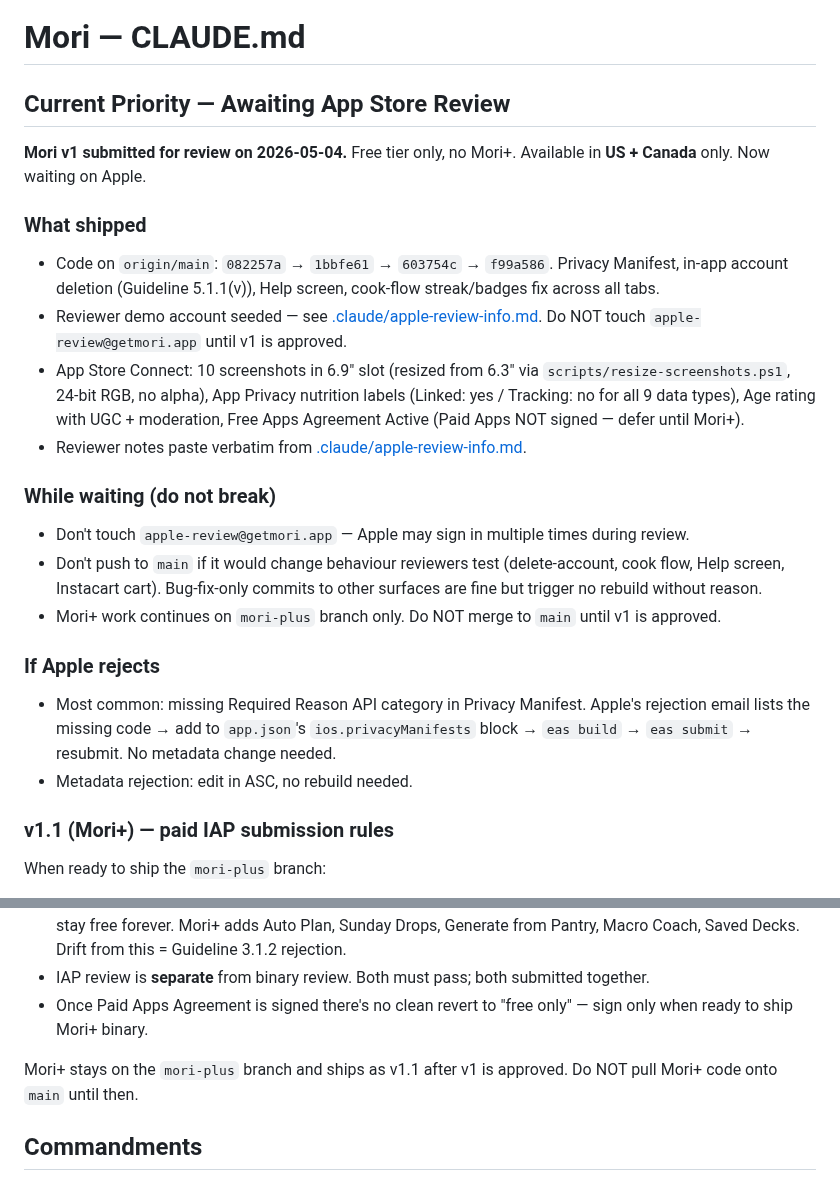
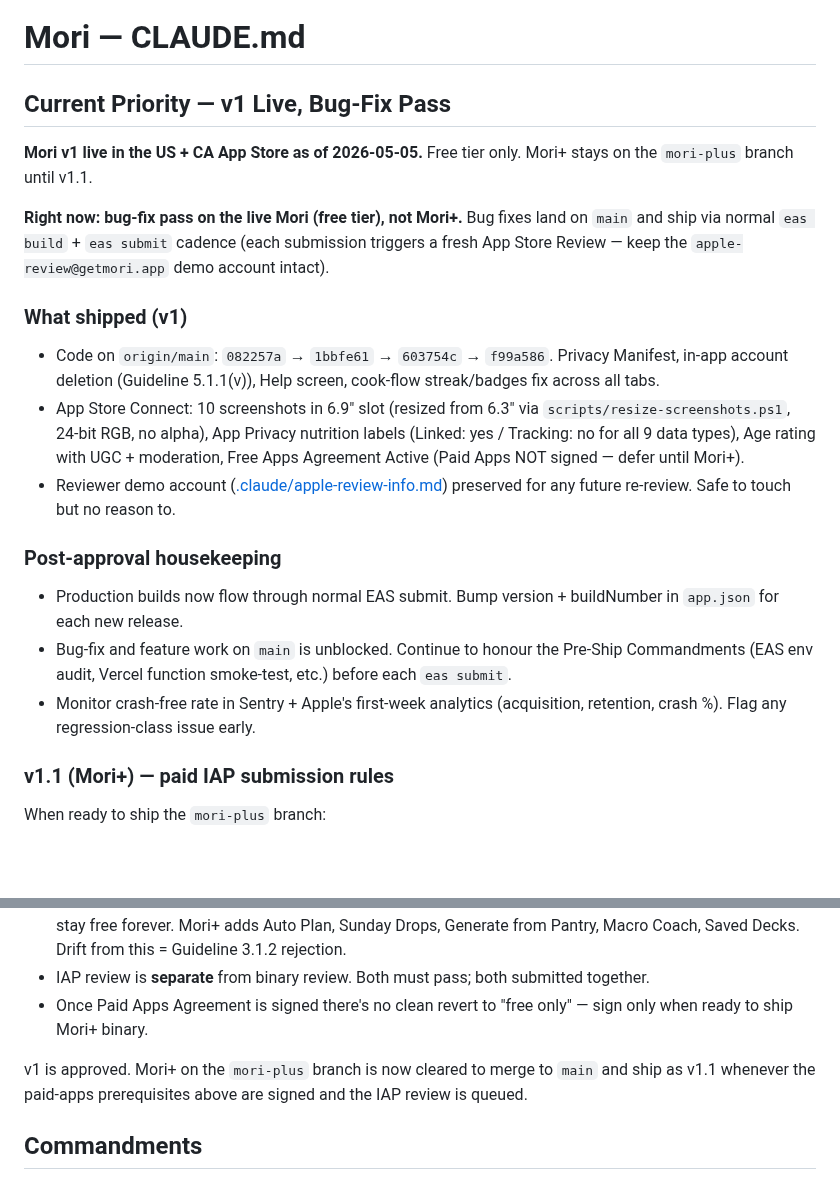
Before and after one commit to jacobmkim/Mori, a Markdown page: CLAUDE.md, 2 parts joined by grey strips. Rendered like a GitHub page; blank space fills up the shorter version.

Commit message:
docs: v1 live in US+CA App Store, refocus on bug-fix pass
- Replace "Awaiting App Store Review" with "v1 Live, Bug-Fix Pass" — submitted 2026-05-04, live 2026-05-05.
- Drop "while waiting" / "if Apple rejects" sections; current state is normal release cadence.
- Mori+ stays on mori-plus branch until v1.1.

Co-Authored-By: Claude Opus 4.7 <noreply@anthropic.com>

```diff
--- a/CLAUDE.md
+++ b/CLAUDE.md
@@ -1,23 +1,20 @@
 # Mori — CLAUDE.md
 
-## Current Priority — Awaiting App Store Review
+## Current Priority — v1 Live, Bug-Fix Pass
 
-**Mori v1 submitted for review on 2026-05-04.** Free tier only, no Mori+. Available in **US + Canada** only. Now waiting on Apple.
+**Mori v1 live in the US + CA App Store as of 2026-05-05.** Free tier only. Mori+ stays on the `mori-plus` branch until v1.1.
 
-### What shipped
+**Right now: bug-fix pass on the live Mori (free tier), not Mori+.** Bug fixes land on `main` and ship via normal `eas build` + `eas submit` cadence (each submission triggers a fresh App Store Review — keep the `apple-review@getmori.app` demo account intact).
+
+### What shipped (v1)
 - Code on `origin/main`: `082257a` → `1bbfe61` → `603754c` → `f99a586`. Privacy Manifest, in-app account deletion (Guideline 5.1.1(v)), Help screen, cook-flow streak/badges fix across all tabs.
-- Reviewer demo account seeded — see [.claude/apple-review-info.md](.claude/apple-review-info.md). Do NOT touch `apple-review@getmori.app` until v1 is approved.
 - App Store Connect: 10 screenshots in 6.9" slot (resized from 6.3" via `scripts/resize-screenshots.ps1`, 24-bit RGB, no alpha), App Privacy nutrition labels (Linked: yes / Tracking: no for all 9 data types), Age rating with UGC + moderation, Free Apps Agreement Active (Paid Apps NOT signed — defer until Mori+).
-- Reviewer notes paste verbatim from [.claude/apple-review-info.md](.claude/apple-review-info.md).
+- Reviewer demo account ([.claude/apple-review-info.md](.claude/apple-review-info.md)) preserved for any future re-review. Safe to touch but no reason to.
 
-### While waiting (do not break)
-- Don't touch `apple-review@getmori.app` — Apple may sign in multiple times during review.
-- Don't push to `main` if it would change behaviour reviewers test (delete-account, cook flow, Help screen, Instacart cart). Bug-fix-only commits to other surfaces are fine but trigger no rebuild without reason.
-- Mori+ work continues on `mori-plus` branch only. Do NOT merge to `main` until v1 is approved.
-
-### If Apple rejects
-- Most common: missing Required Reason API category in Privacy Manifest. Apple's rejection email lists the missing code → add to `app.json`'s `ios.privacyManifests` block → `eas build` → `eas submit` → resubmit. No metadata change needed.
-- Metadata rejection: edit in ASC, no rebuild needed.
+### Post-approval housekeeping
+- Production builds now flow through normal EAS submit. Bump version + buildNumber in `app.json` for each new release.
+- Bug-fix and feature work on `main` is unblocked. Continue to honour the Pre-Ship Commandments (EAS env audit, Vercel function smoke-test, etc.) before each `eas submit`.
+- Monitor crash-free rate in Sentry + Apple's first-week analytics (acquisition, retention, crash %). Flag any regression-class issue early.
 
 ### v1.1 (Mori+) — paid IAP submission rules
 When ready to ship the `mori-plus` branch:
@@ -29,7 +26,7 @@ When ready to ship the `mori-plus` branch:
 - IAP review is **separate** from binary review. Both must pass; both submitted together.
 - Once Paid Apps Agreement is signed there's no clean revert to "free only" — sign only when ready to ship Mori+ binary.
 
-Mori+ stays on the `mori-plus` branch and ships as v1.1 after v1 is approved. Do NOT pull Mori+ code onto `main` until then.
+v1 is approved. Mori+ on the `mori-plus` branch is now cleared to merge to `main` and ship as v1.1 whenever the paid-apps prerequisites above are signed and the IAP review is queued.
 
 ## Commandments
 - Use subagents for any exploration requiring 3+ file analysis; have it return a summary.
```
